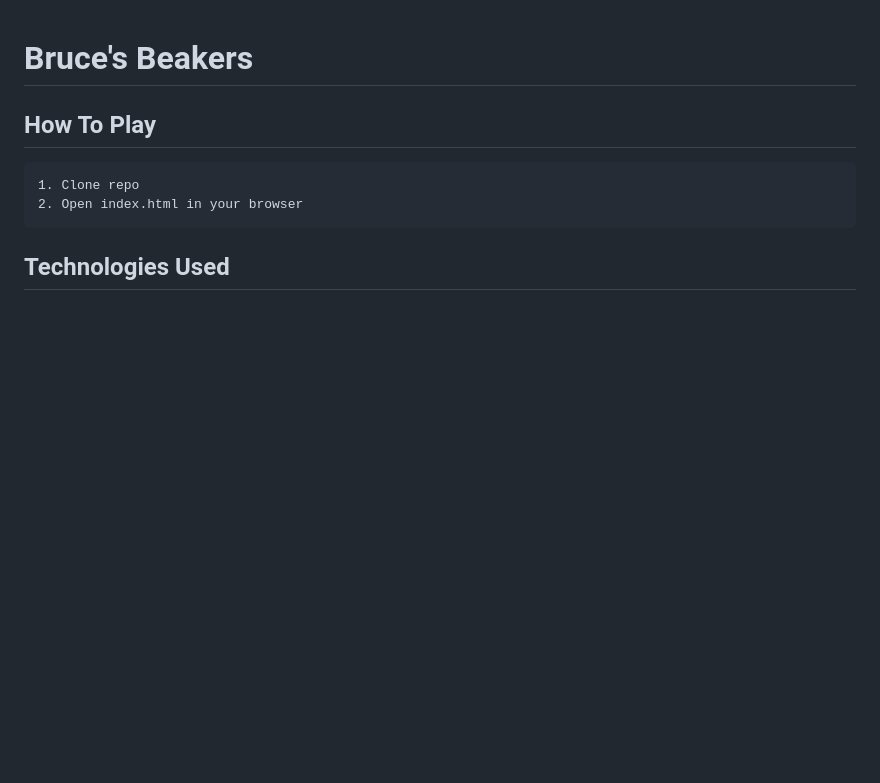
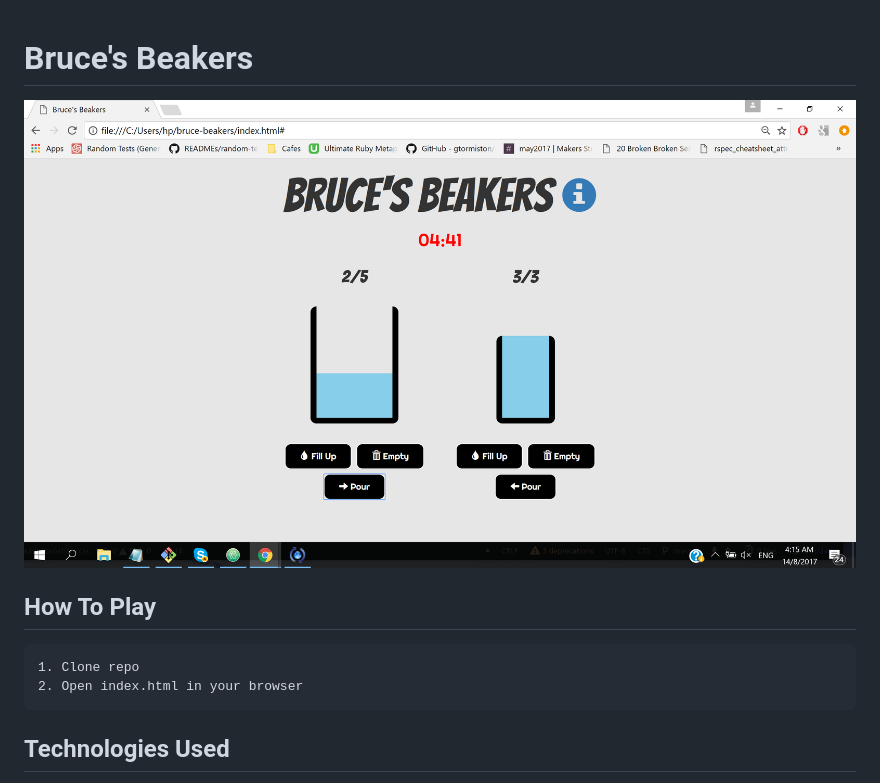
Before and after one commit to kkavita92/bruce-beakers, a Markdown page: README.md, the part around the change. Drawn GitHub-style; pictures changed too: public/images/screenshot_one.png (added); blank space fills up the shorter version.

Commit message:
Add screenshot of game

````diff
--- a/README.md
+++ b/README.md
@@ -1,4 +1,6 @@
 # Bruce's Beakers
+
+![screenshot](public/images/screenshot_one.png)
 
 ## How To Play
 ```
````
